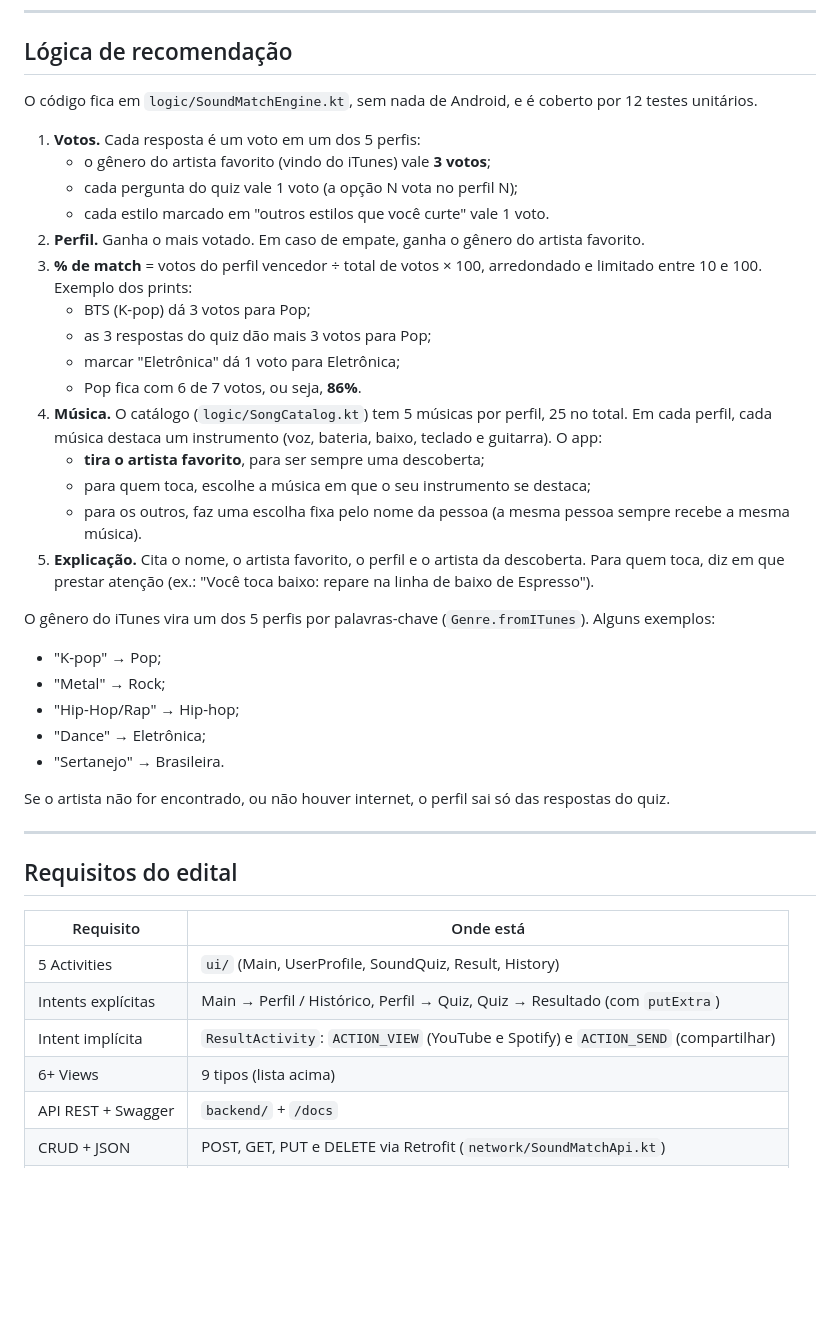
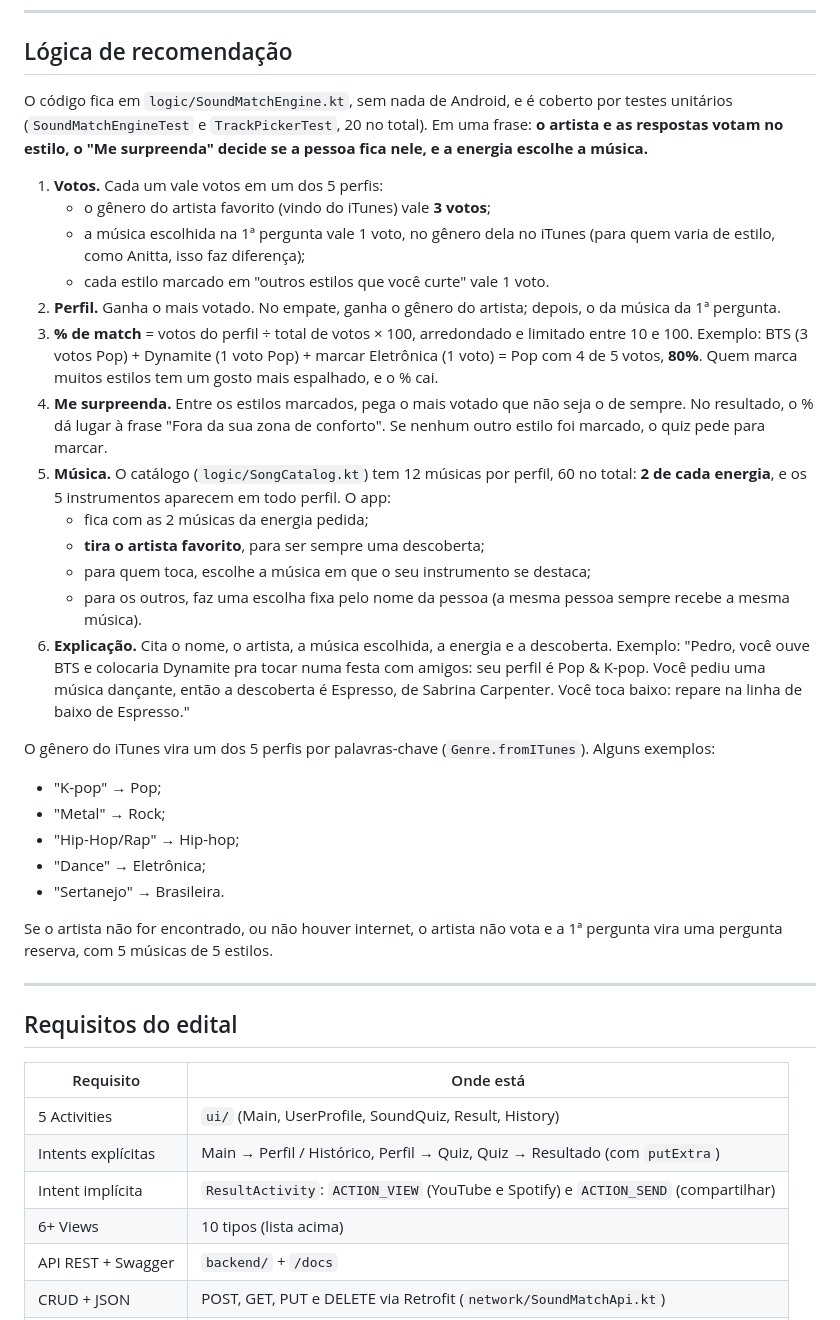
Before and after one commit to boeing474/SoundMatch, a Markdown page: README.md, the part around one of its changes. GitHub-like rendering; blank space fills up the shorter version.

```diff
--- a/README.md
+++ b/README.md
@@ -193,24 +194,21 @@ users (1) ────────< (N) recommendations
 
 ## Lógica de recomendação
 
-O código fica em `logic/SoundMatchEngine.kt`, sem nada de Android, e é coberto por 12 testes unitários.
+O código fica em `logic/SoundMatchEngine.kt`, sem nada de Android, e é coberto por testes unitários (`SoundMatchEngineTest` e `TrackPickerTest`, 20 no total). Em uma frase: **o artista e as respostas votam no estilo, o "Me surpreenda" decide se a pessoa fica nele, e a energia escolhe a música.**
 
-1. **Votos.** Cada resposta é um voto em um dos 5 perfis:
+1. **Votos.** Cada um vale votos em um dos 5 perfis:
    - o gênero do artista favorito (vindo do iTunes) vale **3 votos**;
-   - cada pergunta do quiz vale 1 voto (a opção N vota no perfil N);
+   - a música escolhida na 1ª pergunta vale 1 voto, no gênero dela no iTunes (para quem varia de estilo, como Anitta, isso faz diferença);
    - cada estilo marcado em "outros estilos que você curte" vale 1 voto.
-2. **Perfil.** Ganha o mais votado. Em caso de empate, ganha o gênero do artista favorito.
-3. **% de match** = votos do perfil vencedor ÷ total de votos × 100, arredondado e limitado entre 10 e 100.
-   Exemplo dos prints:
-   - BTS (K-pop) dá 3 votos para Pop;
-   - as 3 respostas do quiz dão mais 3 votos para Pop;
-   - marcar "Eletrônica" dá 1 voto para Eletrônica;
-   - Pop fica com 6 de 7 votos, ou seja, **86%**.
-4. **Música.** O catálogo (`logic/SongCatalog.kt`) tem 5 músicas por perfil, 25 no total. Em cada perfil, cada música destaca um instrumento (voz, bateria, baixo, teclado e guitarra). O app:
+2. **Perfil.** Ganha o mais votado. No empate, ganha o gênero do artista; depois, o da música da 1ª pergunta.
+3. **% de match** = votos do perfil ÷ total de votos × 100, arredondado e limitado entre 10 e 100. Exemplo: BTS (3 votos Pop) + Dynamite (1 voto Pop) + marcar Eletrônica (1 voto) = Pop com 4 de 5 votos, **80%**. Quem marca muitos estilos tem um gosto mais espalhado, e o % cai.
+4. **Me surpreenda.** Entre os estilos marcados, pega o mais votado que não seja o de sempre. No resultado, o % dá lugar à frase "Fora da sua zona de conforto". Se nenhum outro estilo foi marcado, o quiz pede para marcar.
+5. **Música.** O catálogo (`logic/SongCatalog.kt`) tem 12 músicas por perfil, 60 no total: **2 de cada energia**, e os 5 instrumentos aparecem em todo perfil. O app:
+   - fica com as 2 músicas da energia pedida;
    - **tira o artista favorito**, para ser sempre uma descoberta;
    - para quem toca, escolhe a música em que o seu instrumento se destaca;
    - para os outros, faz uma escolha fixa pelo nome da pessoa (a mesma pessoa sempre recebe a mesma música).
-5. **Explicação.** Cita o nome, o artista favorito, o perfil e o artista da descoberta. Para quem toca, diz em que prestar atenção (ex.: "Você toca baixo: repare na linha de baixo de Espresso").
+6. **Explicação.** Cita o nome, o artista, a música escolhida, a energia e a descoberta. Exemplo: "Pedro, você ouve BTS e colocaria Dynamite pra tocar numa festa com amigos: seu perfil é Pop & K-pop. Você pediu uma música dançante, então a descoberta é Espresso, de Sabrina Carpenter. Você toca baixo: repare na linha de baixo de Espresso."
 
 O gênero do iTunes vira um dos 5 perfis por palavras-chave (`Genre.fromITunes`). Alguns exemplos:
 - "K-pop" → Pop;
@@ -219,7 +217,7 @@ O gênero do iTunes vira um dos 5 perfis por palavras-chave (`Genre.fromITunes`)
 - "Dance" → Eletrônica;
 - "Sertanejo" → Brasileira.
 
-Se o artista não for encontrado, ou não houver internet, o perfil sai só das respostas do quiz.
+Se o artista não for encontrado, ou não houver internet, o artista não vota e a 1ª pergunta vira uma pergunta reserva, com 5 músicas de 5 estilos.
 
 ---
 
@@ -230,7 +228,7 @@ Se o artista não for encontrado, ou não houver internet, o perfil sai só das
 | 5 Activities | `ui/` (Main, UserProfile, SoundQuiz, Result, History) |
 | Intents explícitas | Main → Perfil / Histórico, Perfil → Quiz, Quiz → Resultado (com `putExtra`) |
 | Intent implícita | `ResultActivity`: `ACTION_VIEW` (YouTube e Spotify) e `ACTION_SEND` (compartilhar) |
-| 6+ Views | 9 tipos (lista acima) |
+| 6+ Views | 10 tipos (lista acima) |
 | API REST + Swagger | `backend/` + `/docs` |
 | CRUD + JSON | POST, GET, PUT e DELETE via Retrofit (`network/SoundMatchApi.kt`) |
 | Banco relacional | SQLite com `users` 1:N `recommendations` (FK) |
```
Also changed, not shown: other parts of README.md (+8 -7 lines), CLAUDE.md (+11 -10 lines), GUIA_APRESENTACAO.md (+28 -15 lines), docs/screenshots/03_quiz.png, docs/screenshots/04_resultado.png, docs/screenshots/05_resultado_detalhes.png.
